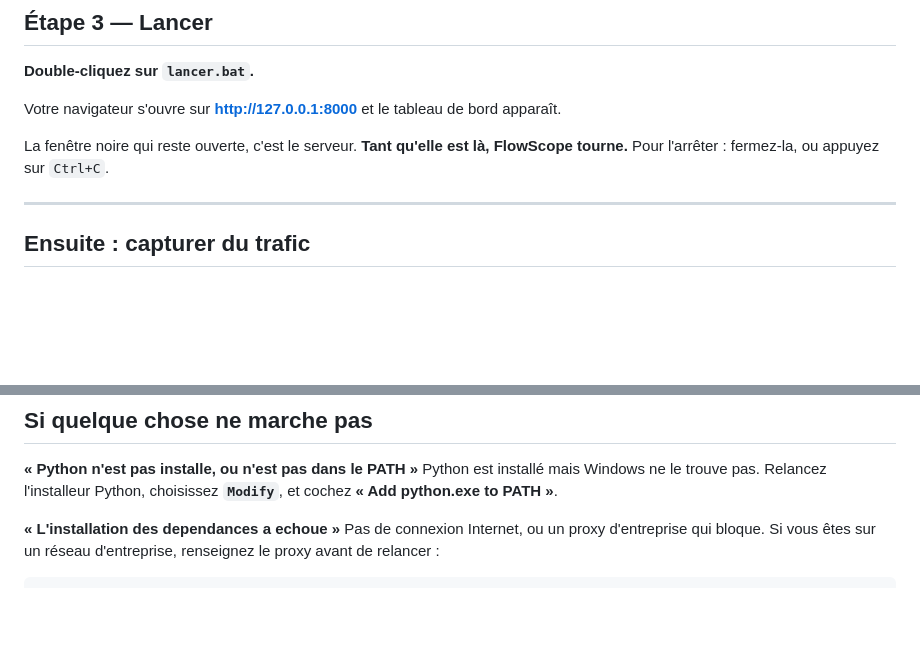
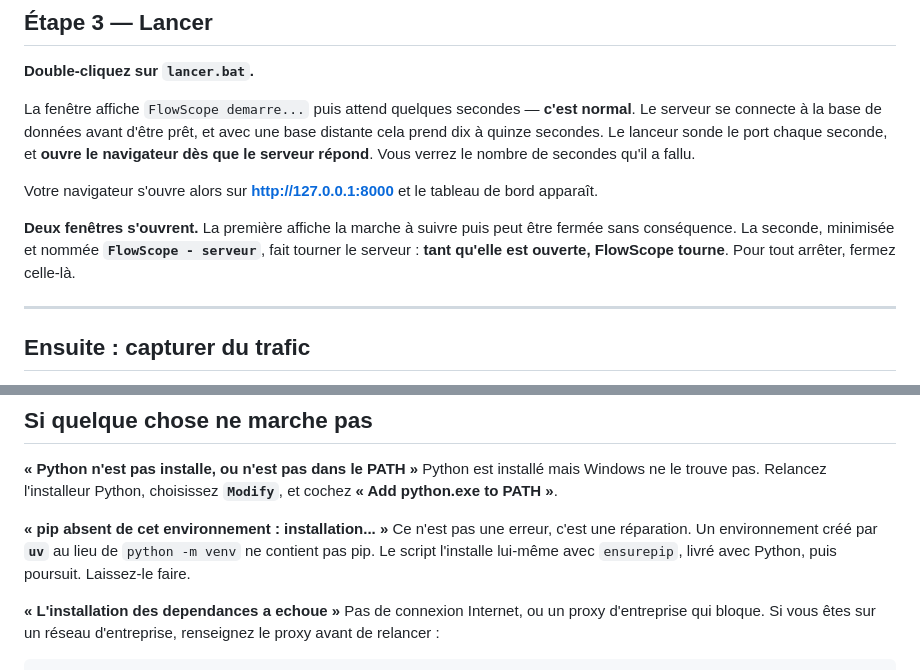
Before and after one commit to laviOGOU/network-analyzer, a Markdown page: docs/INSTALLATION-WINDOWS.md, 2 parts joined by grey strips. Rendered like a GitHub page; blank space fills up the shorter version.

Commit message:
docs: les deux guides en Word, et le guide d'installation remis a jour
TROIS MISES A JOUR DU GUIDE D'INSTALLATION, TOUTES ISSUES DE L'ESSAI REEL SUR LA MACHINE DE
L'AUTEUR DU PROJET :

 1. LE CAS PIP, QUI EST ARRIVE POUR DE VRAI. Un environnement cree par `uv` n'a pas pip, et
    l'installateur affiche « pip absent de cet environnement : installation... ». Sans explication,
    cette ligne ressemble a une erreur alors que c'est une reparation. Le guide dit maintenant
    quoi faire : rien, laisser faire.

 2. DEUX FENETRES S'OUVRENT DESORMAIS. La premiere explique et peut etre fermee ; la seconde,
    miniminee et nommee « FlowScope - serveur », fait tourner le serveur. Un utilisateur doit
    savoir laquelle fermer - sinon il ferme la mauvaise et croit que rien ne s'arrete.

 3. LE NAVIGATEUR NE S'OUVRE PLUS IMMEDIATEMENT, ET C'EST VOULU. Le guide prevoit donc l'attente
    de dix a quinze secondes et l'explique, plutot que de laisser croire a une panne.

Et les deux guides sont convertis en Word, dans le format que l'auteur du projet utilise pour ses
livrables. Les .docx restent en dehors du depot : le .gitignore les couvre, et le .md versionne
reste la source.

```diff
--- a/docs/INSTALLATION-WINDOWS.md
+++ b/docs/INSTALLATION-WINDOWS.md
@@ -83,10 +83,16 @@ suffit à tout désinstaller.
 
 **Double-cliquez sur `lancer.bat`.**
 
-Votre navigateur s'ouvre sur **http://127.0.0.1:8000** et le tableau de bord apparaît.
+La fenêtre affiche `FlowScope demarre...` puis attend quelques secondes — **c'est normal**.
+Le serveur se connecte à la base de données avant d'être prêt, et avec une base distante cela
+prend dix à quinze secondes. Le lanceur sonde le port chaque seconde, et **ouvre le navigateur
+dès que le serveur répond**. Vous verrez le nombre de secondes qu'il a fallu.
 
-La fenêtre noire qui reste ouverte, c'est le serveur. **Tant qu'elle est là, FlowScope tourne.**
-Pour l'arrêter : fermez-la, ou appuyez sur `Ctrl+C`.
+Votre navigateur s'ouvre alors sur **http://127.0.0.1:8000** et le tableau de bord apparaît.
+
+**Deux fenêtres s'ouvrent.** La première affiche la marche à suivre puis peut être fermée sans
+conséquence. La seconde, minimisée et nommée **`FlowScope - serveur`**, fait tourner le serveur :
+**tant qu'elle est ouverte, FlowScope tourne**. Pour tout arrêter, fermez celle-là.
 
 ---
 
@@ -134,6 +140,11 @@ leur explication.
 Python est installé mais Windows ne le trouve pas. Relancez l'installeur Python, choisissez
 **`Modify`**, et cochez **« Add python.exe to PATH »**.
 
+**« pip absent de cet environnement : installation... »**
+Ce n'est pas une erreur, c'est une réparation. Un environnement créé par **`uv`** au lieu de
+`python -m venv` ne contient pas pip. Le script l'installe lui-même avec `ensurepip`, livré avec
+Python, puis poursuit. Laissez-le faire.
+
 **« L'installation des dependances a echoue »**
 Pas de connexion Internet, ou un proxy d'entreprise qui bloque. Si vous êtes sur un réseau
 d'entreprise, renseignez le proxy avant de relancer :
```
